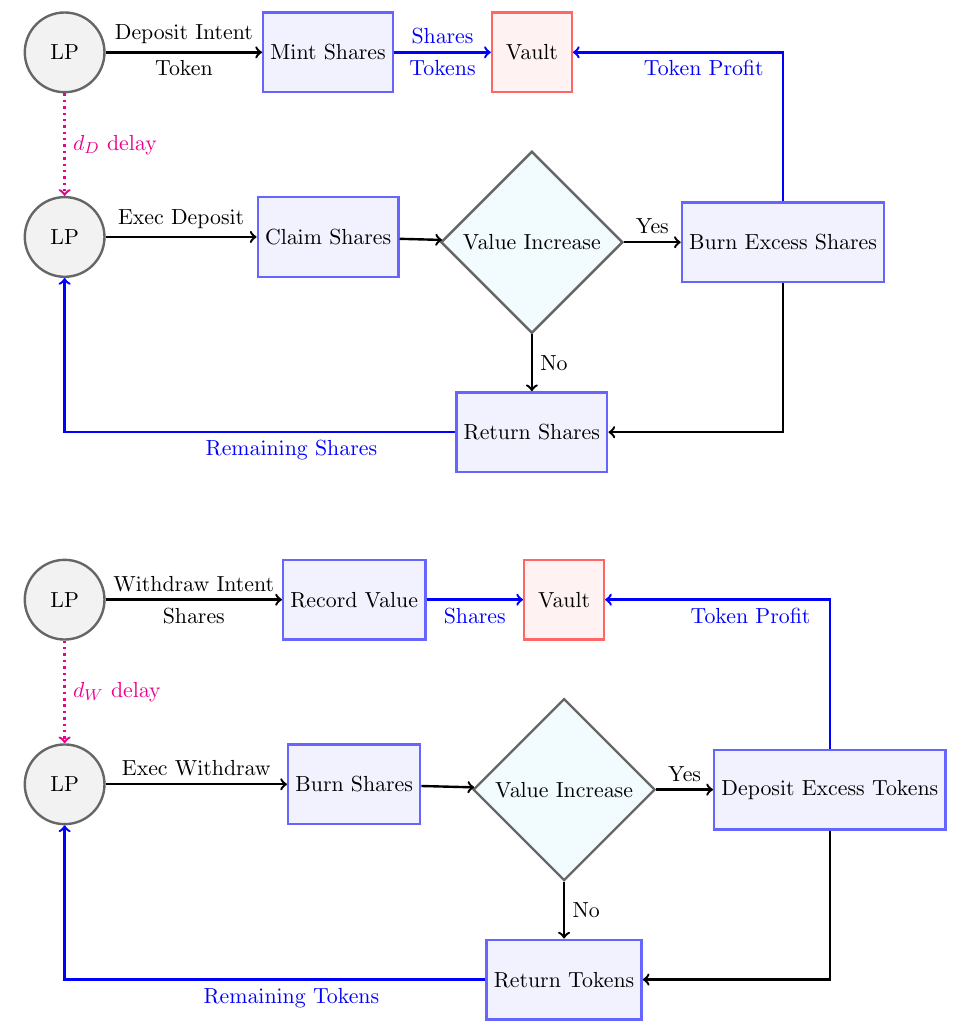
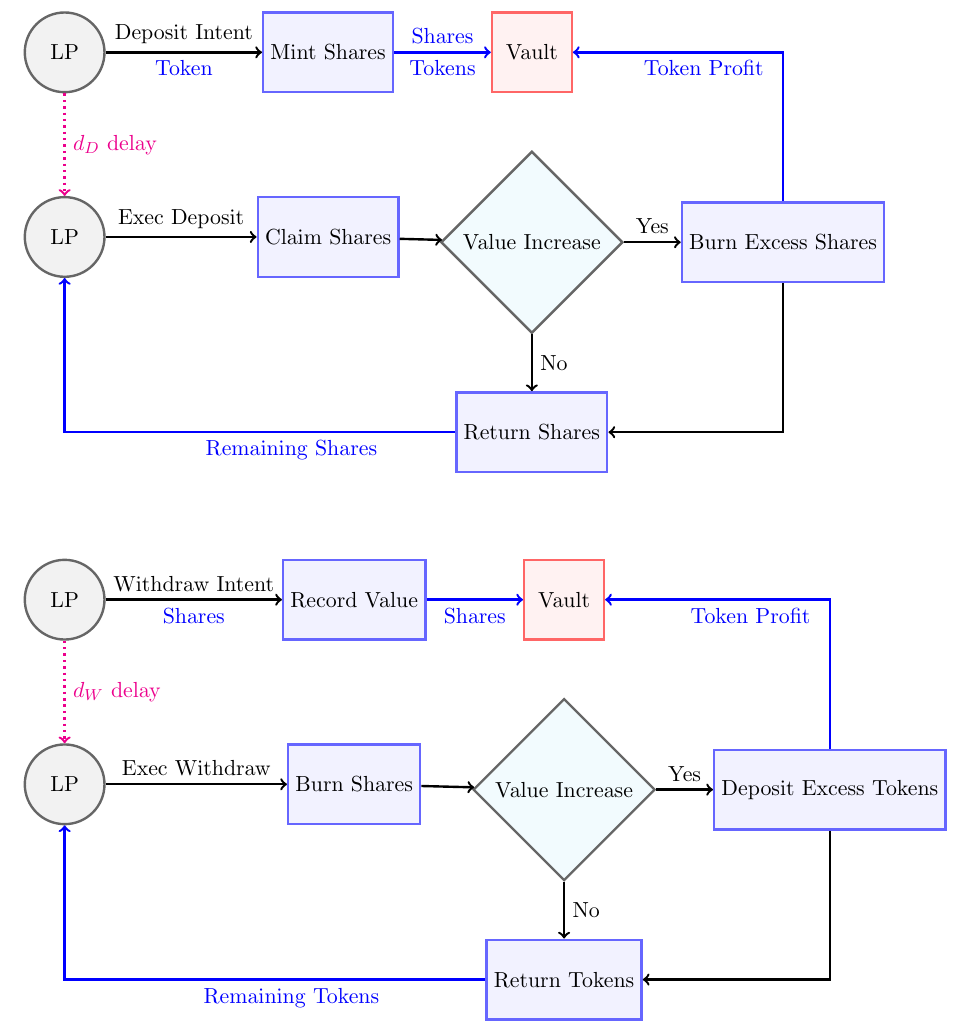
Before and after one commit to tommyrharper/latex-tut, a LaTeX document (lesson11-diagrams/lesson11.tex): part of page 7 of 7, cut so that both start at the same text. Compiled offline with pdfLaTeX.

Commit message:
feat: update diagram colors

```diff
--- a/lesson11-diagrams/lesson11.tex
+++ b/lesson11-diagrams/lesson11.tex
@@ -308,7 +308,7 @@ decision/.style={diamond, draw=black!60, fill=cyan!5, very thick, minimum size=4
 \node[impl]        (Return)         [below=of ValInc]       {Return Shares};
 
 % Withdraw tx lines
-\draw[->, very thick] (LP1) to node[above] {Deposit Intent} node[below] {Token} (Mint);
+\draw[->, very thick] (LP1) to node[above] {Deposit Intent} node[below, text=blue] {Token} (Mint);
 \draw[->, very thick, blue] (Mint) to node[above]{Shares} node[below]{Tokens} (Vault);
 \draw[->, very thick] (LP2) to node[above] {Exec Deposit} (Claim);
 \draw[->, very thick] (Claim) to (ValInc);
@@ -342,7 +342,7 @@ decision/.style={diamond, draw=black!60, fill=cyan!5, very thick, minimum size=4
 \node[impl]        (Return)         [below=of ValInc]       {Return Tokens};
 
 % Withdraw tx lines
-\draw[->, very thick] (LP1) to node[above] {Withdraw Intent} node[below]{Shares} (Mint);
+\draw[->, very thick] (LP1) to node[above] {Withdraw Intent} node[below, text=blue]{Shares} (Mint);
 \draw[->, very thick, blue] (Mint) to node[below]{Shares} (Vault);
 \draw[->, very thick] (LP2) to node[above] {Exec Withdraw} (Claim);
 \draw[->, very thick] (Claim) to (ValInc);
```
